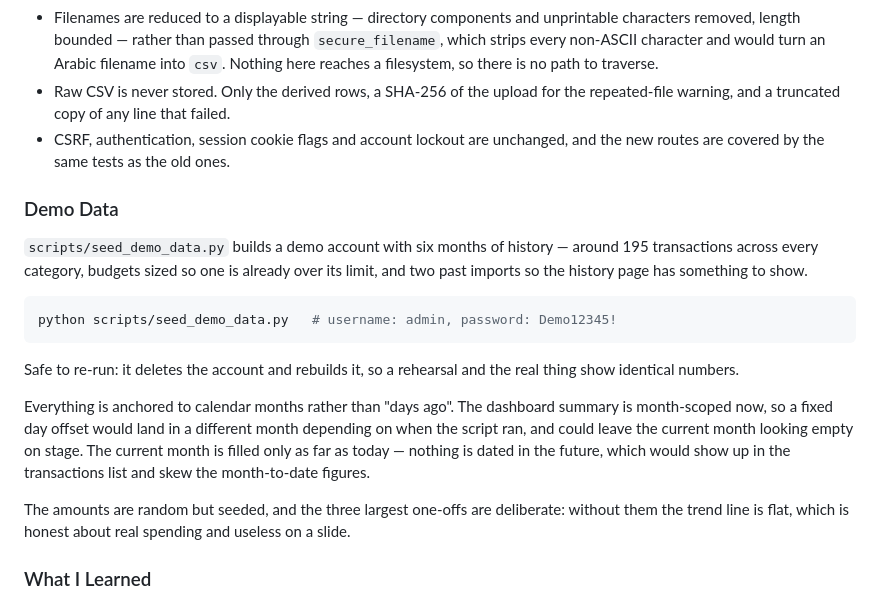
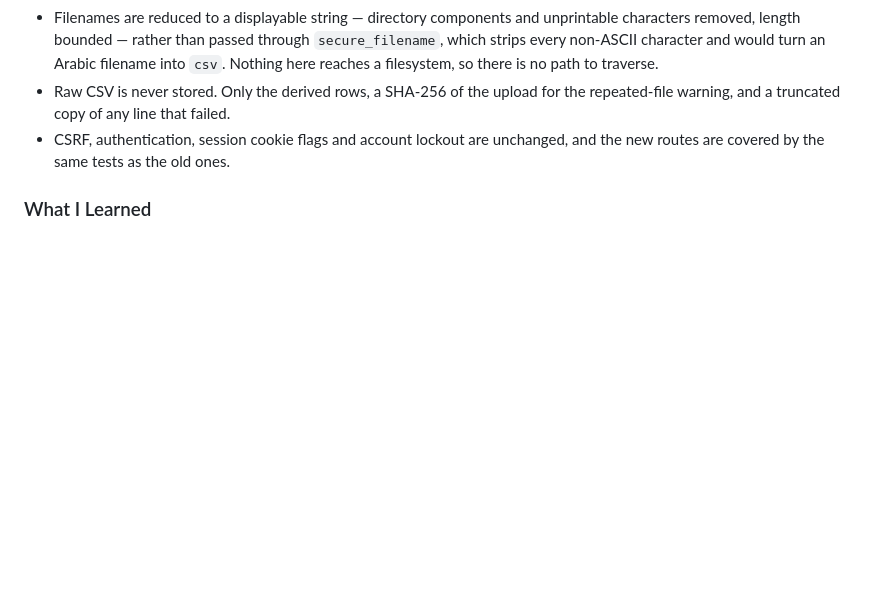
Before and after one commit to Faisalszn/python-expense-tracker, a Markdown page: README.md, the part around the change. Drawn GitHub-style; blank space fills up the shorter version.

````diff
--- a/README.md
+++ b/README.md
@@ -508,20 +508,6 @@ Where "this month" begins and ends now has one definition, `services/analytics.m
 - Raw CSV is never stored. Only the derived rows, a SHA-256 of the upload for the repeated-file warning, and a truncated copy of any line that failed.
 - CSRF, authentication, session cookie flags and account lockout are unchanged, and the new routes are covered by the same tests as the old ones.
 
-### Demo Data
-
-`scripts/seed_demo_data.py` builds a demo account with six months of history — around 195 transactions across every category, budgets sized so one is already over its limit, and two past imports so the history page has something to show.
-
-```bash
-python scripts/seed_demo_data.py   # username: admin, password: Demo12345!
-```
-
-Safe to re-run: it deletes the account and rebuilds it, so a rehearsal and the real thing show identical numbers.
-
-Everything is anchored to calendar months rather than "days ago". The dashboard summary is month-scoped now, so a fixed day offset would land in a different month depending on when the script ran, and could leave the current month looking empty on stage. The current month is filled only as far as today — nothing is dated in the future, which would show up in the transactions list and skew the month-to-date figures.
-
-The amounts are random but seeded, and the three largest one-offs are deliberate: without them the trend line is flat, which is honest about real spending and useless on a slide.
-
 ### What I Learned
 - That a derived value is cheapest when it is not stored: dropping the fingerprint column removed a migration, a backfill, a drift risk between SQL and Python, and the question of what to do when an edited transaction's stored fingerprint goes stale — and cost one indexed query
 - Why a duplicate check belongs in the interface rather than in a unique index: the database cannot tell an accidental double import from two identical coffees, and the one that guesses wrong deletes real data
````
